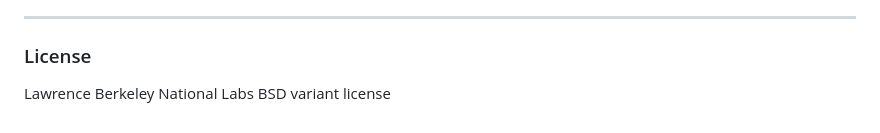
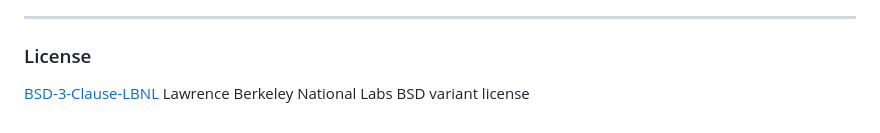
Before and after one commit to eecavanna/bertron, a Markdown page: README.md, the part around the change. GitHub-like rendering.

```diff
--- a/README.md
+++ b/README.md
@@ -97,4 +97,4 @@ For questions about this repository, please contact Charles Parker &lt;<ctparker
 ***
 
 ### License
-Lawrence Berkeley National Labs BSD variant license
+[BSD-3-Clause-LBNL](https://spdx.org/licenses/BSD-3-Clause-LBNL.html) Lawrence Berkeley National Labs BSD variant license
```
